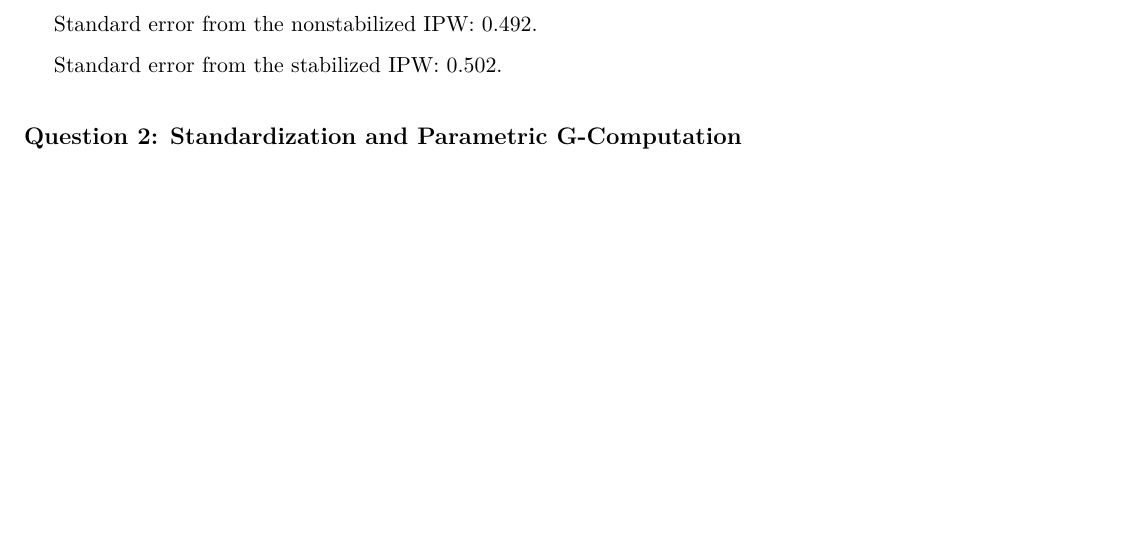
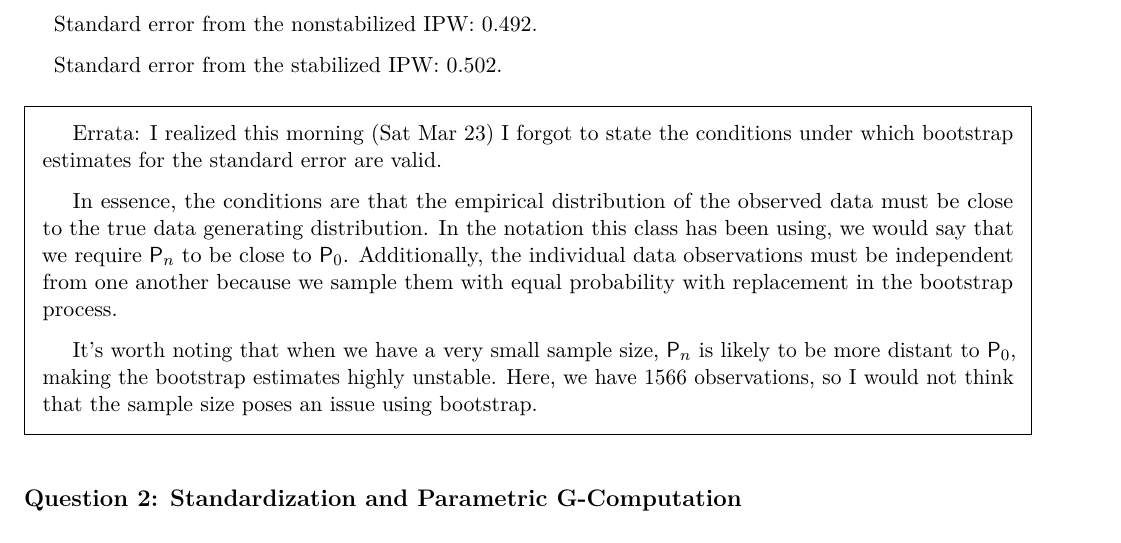
Before and after one commit to ctesta01/bst258_hw2, a Quarto document (hw2-christian-testa.qmd): part of page 9 of 12, cut so that both start at the same text, the shorter picture padded with empty space. The pictures show the output file hw2-christian-testa.pdf that the author committed with the source.

Commit message:
small errata

```diff
--- a/hw2-christian-testa.qmd
+++ b/hw2-christian-testa.qmd
@@ -247,6 +247,22 @@ Standard error from the nonstabilized IPW: `r round(sd(ipw_nonstabilized_boot$t)
 
 Standard error from the stabilized IPW: `r round(sd(ipw_stabilized_boot$t), 3)`.
 
+\begin{framed}
+Errata: I realized this morning (Sat Mar 23) I forgot to state the conditions
+under which bootstrap estimates for the standard error are valid.
+
+In essence, the conditions are that the empirical distribution of the observed data must
+be close to the true data generating distribution. In the notation this class has
+been using, we would say that we require $\mathsf P_n$ to be close to $\mathsf P_0$. Additionally,
+the individual data observations must be independent from one another because we
+sample them with equal probability with replacement in the bootstrap process.
+
+It's worth noting that when we have a very small sample size, $\mathsf P_n$ is likely to be
+more distant to $\mathsf P_0$, making the bootstrap estimates highly unstable. Here,
+we have `r nrow(nhefs)` observations, so I would not think that the
+sample size poses an issue using bootstrap.
+\end{framed}
+
 
 <!-- Standard error from the Double-Robust estimator: `r round(sd(DR_boot$t), 3)`. -->
 
```
Also changed, not shown: hw2-christian-testa.pdf.
